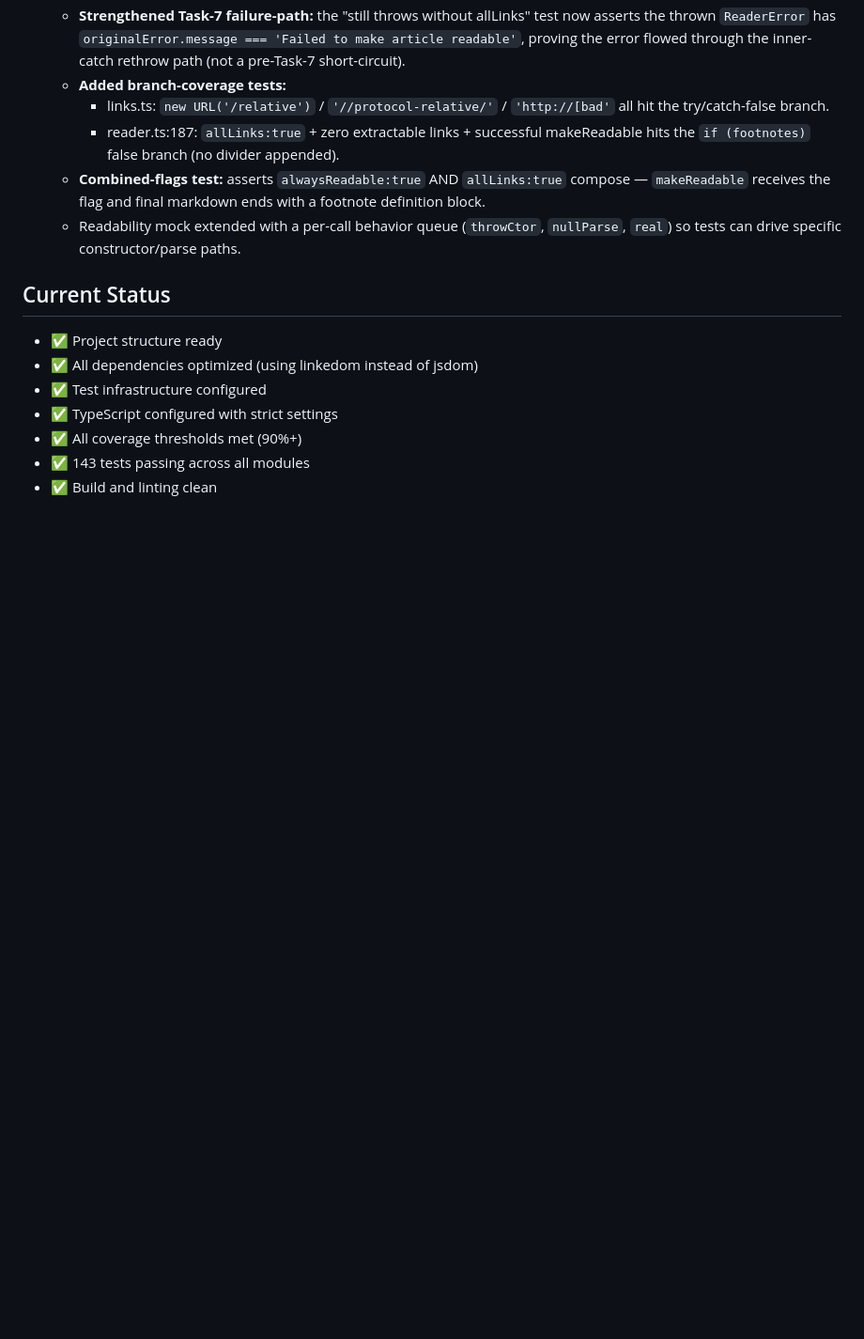
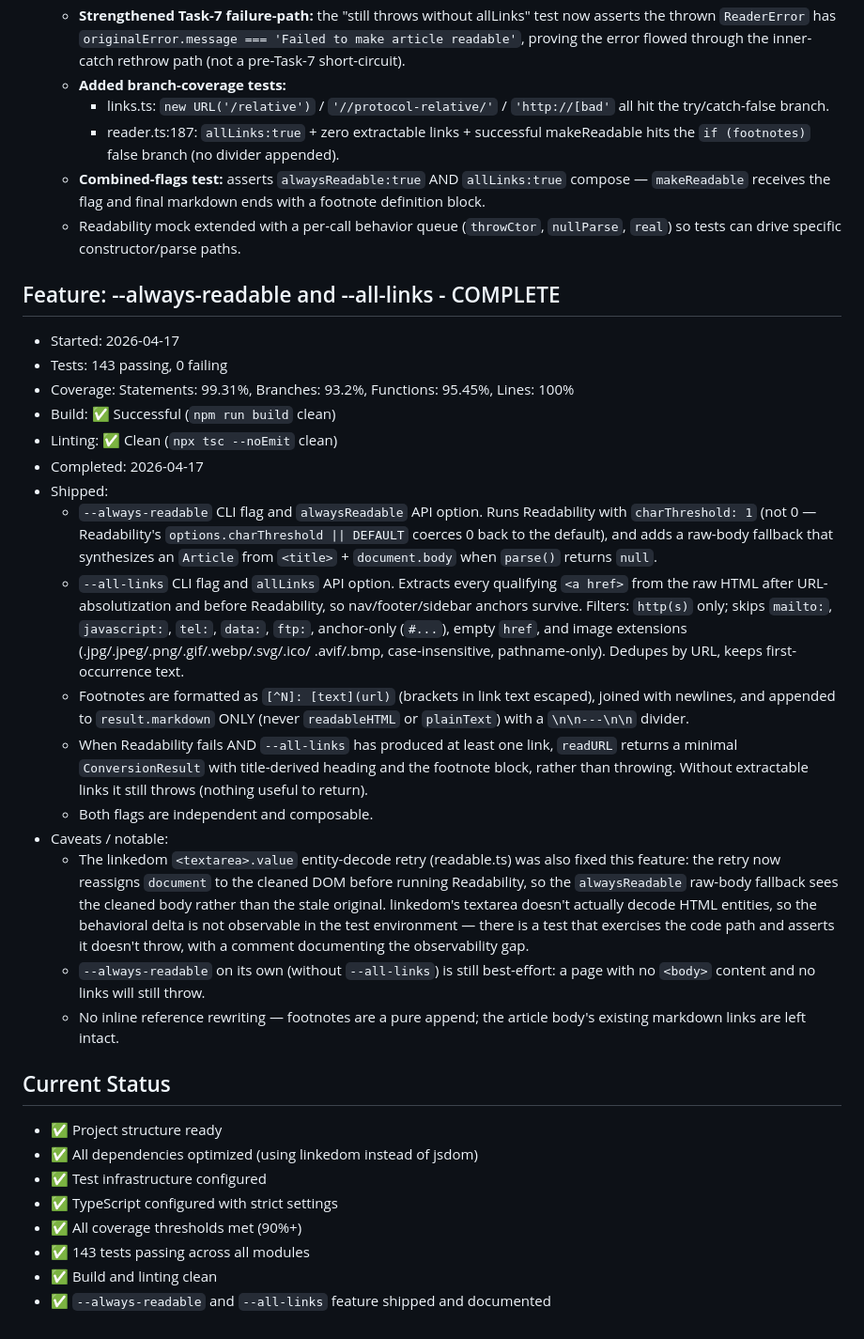
Before and after one commit to sandgardenhq/mdfetch, a Markdown page: PROGRESS.md, the part around the change. Shown at 94% size. Rendered like a GitHub page; blank space fills up the shorter version.

```diff
--- a/PROGRESS.md
+++ b/PROGRESS.md
@@ -185,6 +185,47 @@
   - Readability mock extended with a per-call behavior queue (`throwCtor`,
     `nullParse`, `real`) so tests can drive specific constructor/parse paths.
 
+## Feature: --always-readable and --all-links - COMPLETE
+- Started: 2026-04-17
+- Tests: 143 passing, 0 failing
+- Coverage: Statements: 99.31%, Branches: 93.2%, Functions: 95.45%, Lines: 100%
+- Build: ✅ Successful (`npm run build` clean)
+- Linting: ✅ Clean (`npx tsc --noEmit` clean)
+- Completed: 2026-04-17
+- Shipped:
+  - `--always-readable` CLI flag and `alwaysReadable` API option. Runs Readability
+    with `charThreshold: 1` (not 0 — Readability's `options.charThreshold || DEFAULT`
+    coerces 0 back to the default), and adds a raw-body fallback that synthesizes an
+    `Article` from `<title>` + `document.body` when `parse()` returns `null`.
+  - `--all-links` CLI flag and `allLinks` API option. Extracts every qualifying
+    `<a href>` from the raw HTML after URL-absolutization and before Readability,
+    so nav/footer/sidebar anchors survive. Filters: `http(s)` only; skips
+    `mailto:`, `javascript:`, `tel:`, `data:`, `ftp:`, anchor-only (`#...`),
+    empty `href`, and image extensions (.jpg/.jpeg/.png/.gif/.webp/.svg/.ico/
+    .avif/.bmp, case-insensitive, pathname-only). Dedupes by URL, keeps first-
+    occurrence text.
+  - Footnotes are formatted as `[^N]: [text](url)` (brackets in link text
+    escaped), joined with newlines, and appended to `result.markdown` ONLY
+    (never `readableHTML` or `plainText`) with a `\n\n---\n\n` divider.
+  - When Readability fails AND `--all-links` has produced at least one link,
+    `readURL` returns a minimal `ConversionResult` with title-derived heading
+    and the footnote block, rather than throwing. Without extractable links it
+    still throws (nothing useful to return).
+  - Both flags are independent and composable.
+- Caveats / notable:
+  - The linkedom `<textarea>.value` entity-decode retry (readable.ts) was also
+    fixed this feature: the retry now reassigns `document` to the cleaned DOM
+    before running Readability, so the `alwaysReadable` raw-body fallback sees
+    the cleaned body rather than the stale original. linkedom's textarea
+    doesn't actually decode HTML entities, so the behavioral delta is not
+    observable in the test environment — there is a test that exercises the
+    code path and asserts it doesn't throw, with a comment documenting the
+    observability gap.
+  - `--always-readable` on its own (without `--all-links`) is still best-effort:
+    a page with no `<body>` content and no links will still throw.
+  - No inline reference rewriting — footnotes are a pure append; the article
+    body's existing markdown links are left intact.
+
 ## Current Status
 - ✅ Project structure ready
 - ✅ All dependencies optimized (using linkedom instead of jsdom)
@@ -193,3 +234,4 @@
 - ✅ All coverage thresholds met (90%+)
 - ✅ 143 tests passing across all modules
 - ✅ Build and linting clean
+- ✅ `--always-readable` and `--all-links` feature shipped and documented
```
Also changed, not shown: README.md (+51 -3 lines).
